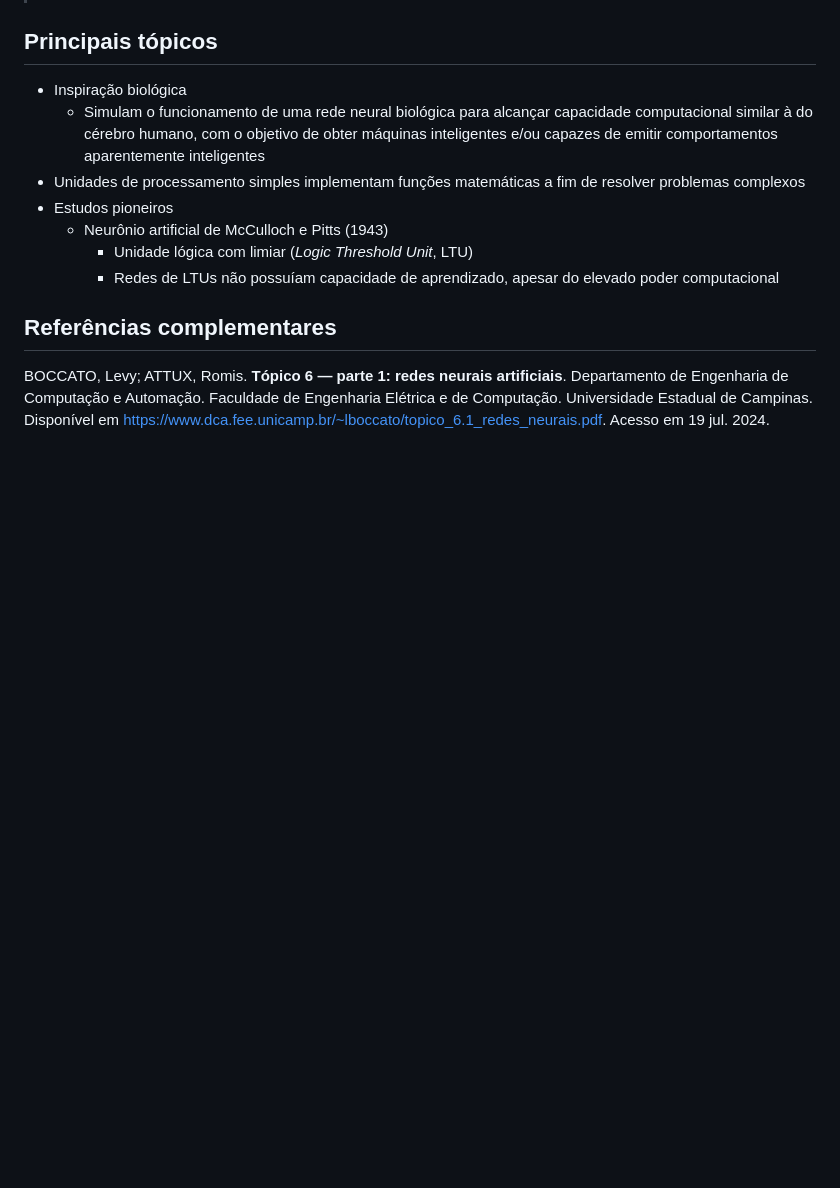
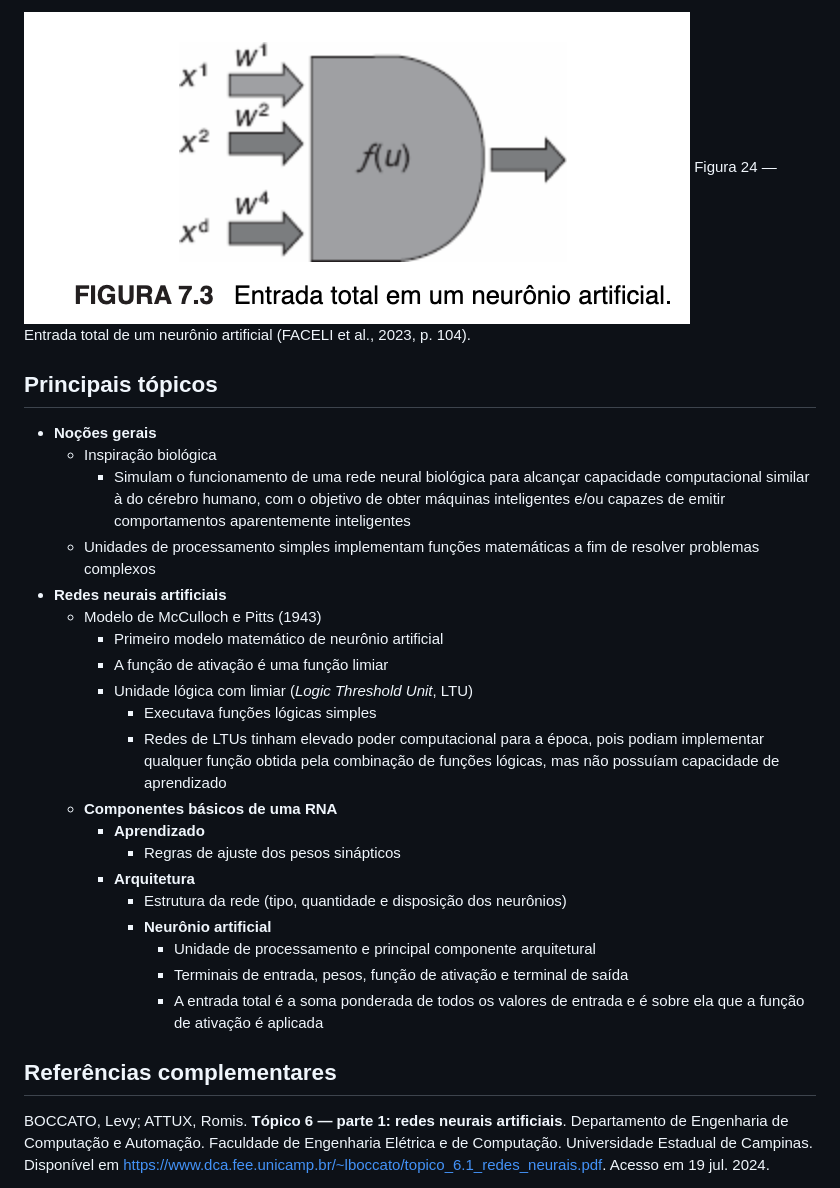
Before and after one commit to paulorobertovrc/neurobit, a Markdown page: fichamentos/inteligencia-artificial-uma-abordagem-de-am/capitulo07.md, the part around the change printed below. GitHub-like rendering; pictures changed too: imagens/24_am_faceli_entrada_total_do_neuronio_artificial.png (added); blank space fills up the shorter version.

Commit message:
Faceli - Cap. 7 (7.1, parcial)

```diff
--- a/fichamentos/inteligencia-artificial-uma-abordagem-de-am/capitulo07.md
+++ b/fichamentos/inteligencia-artificial-uma-abordagem-de-am/capitulo07.md
@@ -12,13 +28,28 @@ São métodos inspirados em modelos biológicos, que buscam não apenas **simula
+![Entrada total de um neurônio artificial](../../imagens/24_am_faceli_entrada_total_do_neuronio_artificial.png)
+Figura 24 — Entrada total de um neurônio artificial (FACELI et al., 2023, p. 104).
 
 ## Principais tópicos
 
-- Inspiração biológica
-  - Simulam o funcionamento de uma rede neural biológica para alcançar capacidade computacional similar à do cérebro humano, com o objetivo de obter máquinas inteligentes e/ou capazes de emitir comportamentos aparentemente inteligentes
-- Unidades de processamento simples implementam funções matemáticas a fim de resolver problemas complexos
-- Estudos pioneiros
-  - Neurônio artificial de McCulloch e Pitts (1943)
+- **Noções gerais**
+  - Inspiração biológica
+    - Simulam o funcionamento de uma rede neural biológica para alcançar capacidade computacional similar à do cérebro humano, com o objetivo de obter máquinas inteligentes e/ou capazes de emitir comportamentos aparentemente inteligentes
+  - Unidades de processamento simples implementam funções matemáticas a fim de resolver problemas complexos
+- **Redes neurais artificiais**
+  - Modelo de McCulloch e Pitts (1943)
+    - Primeiro modelo matemático de neurônio artificial
+    - A função de ativação é uma função limiar
     - Unidade lógica com limiar (*Logic Threshold Unit*, LTU)
-    - Redes de LTUs não possuíam capacidade de aprendizado, apesar do elevado poder computacional
+      - Executava funções lógicas simples
+      - Redes de LTUs tinham elevado poder computacional para a época, pois podiam implementar qualquer função obtida pela combinação de funções lógicas, mas não possuíam capacidade de aprendizado
+  - **Componentes básicos de uma RNA**
+    - **Aprendizado**
+      - Regras de ajuste dos pesos sinápticos
+    - **Arquitetura**
+      - Estrutura da rede (tipo, quantidade e disposição dos neurônios)
+      - **Neurônio artificial**
+        - Unidade de processamento e principal componente arquitetural
+        - Terminais de entrada, pesos, função de ativação e terminal de saída
+        - A entrada total é a soma ponderada de todos os valores de entrada e é sobre ela que a função de ativação é aplicada
 
 ## Referências complementares
 
```
Also changed, not shown: other parts of fichamentos/inteligencia-artificial-uma-abordagem-de-am/capitulo07.md (+16 -0 lines), imagens/23_am_faceli_neuronio_artificial.png (added), 2 other files.
